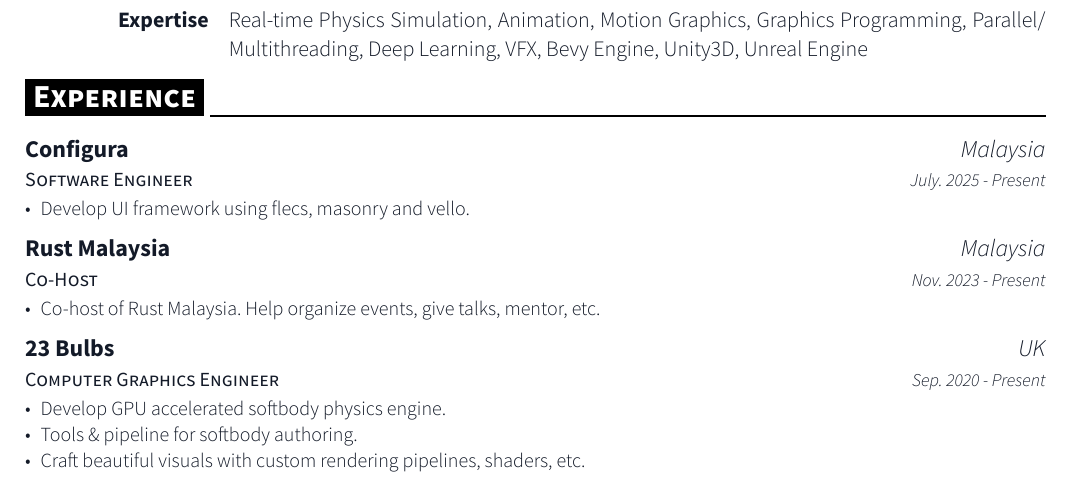
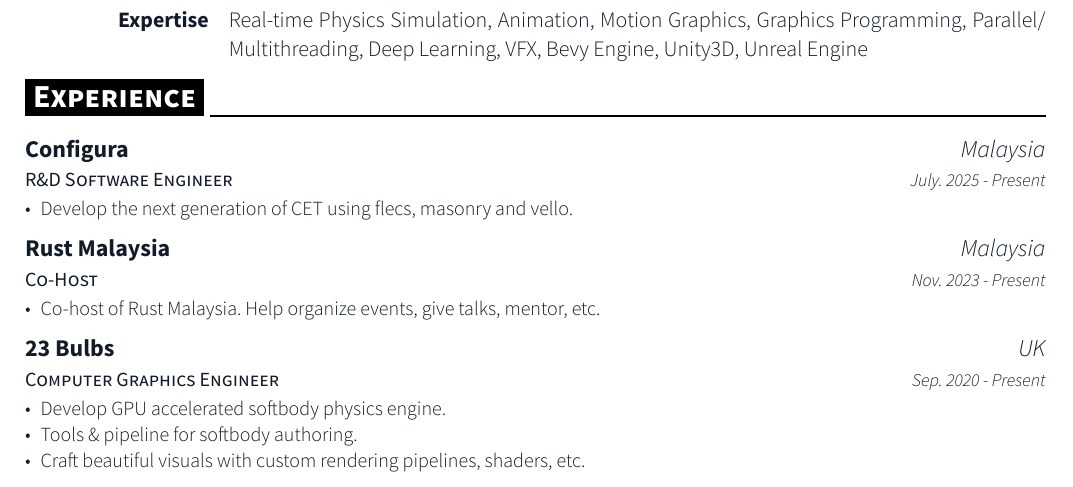
Before and after one commit to nixon-voxell/nixon_resume, a Typst document (resume.typ): part of page 1 of 3, cut so that both start at the same text. The pictures show the PDF file resume.pdf that the author committed with the source.

Commit message:
Update Configura exp scope

```diff
--- a/resume.typ
+++ b/resume.typ
@@ -55,12 +55,12 @@
 
 #work_experience_item_header(
   "Configura",
-  "Software Engineer",
+  "R&D Software Engineer",
   "Malaysia",
   "July. 2025 - Present",
 )
 #resume_item[
-  - Develop UI framework using flecs, masonry and vello.
+  - Develop the next generation of CET using flecs, masonry and vello.
 ]
 
 #work_experience_item_header(
```
Also changed, not shown: resume.pdf.
